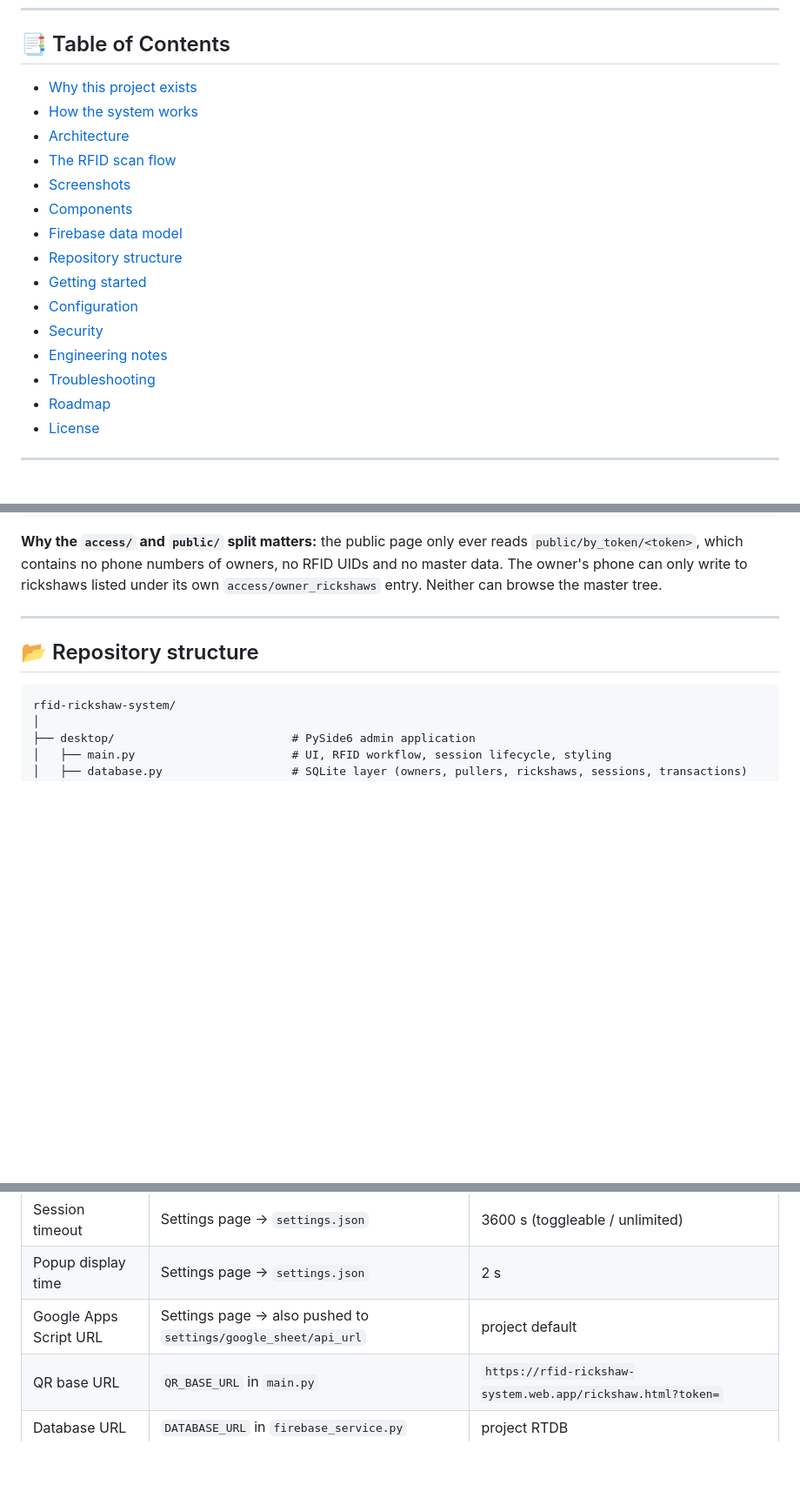
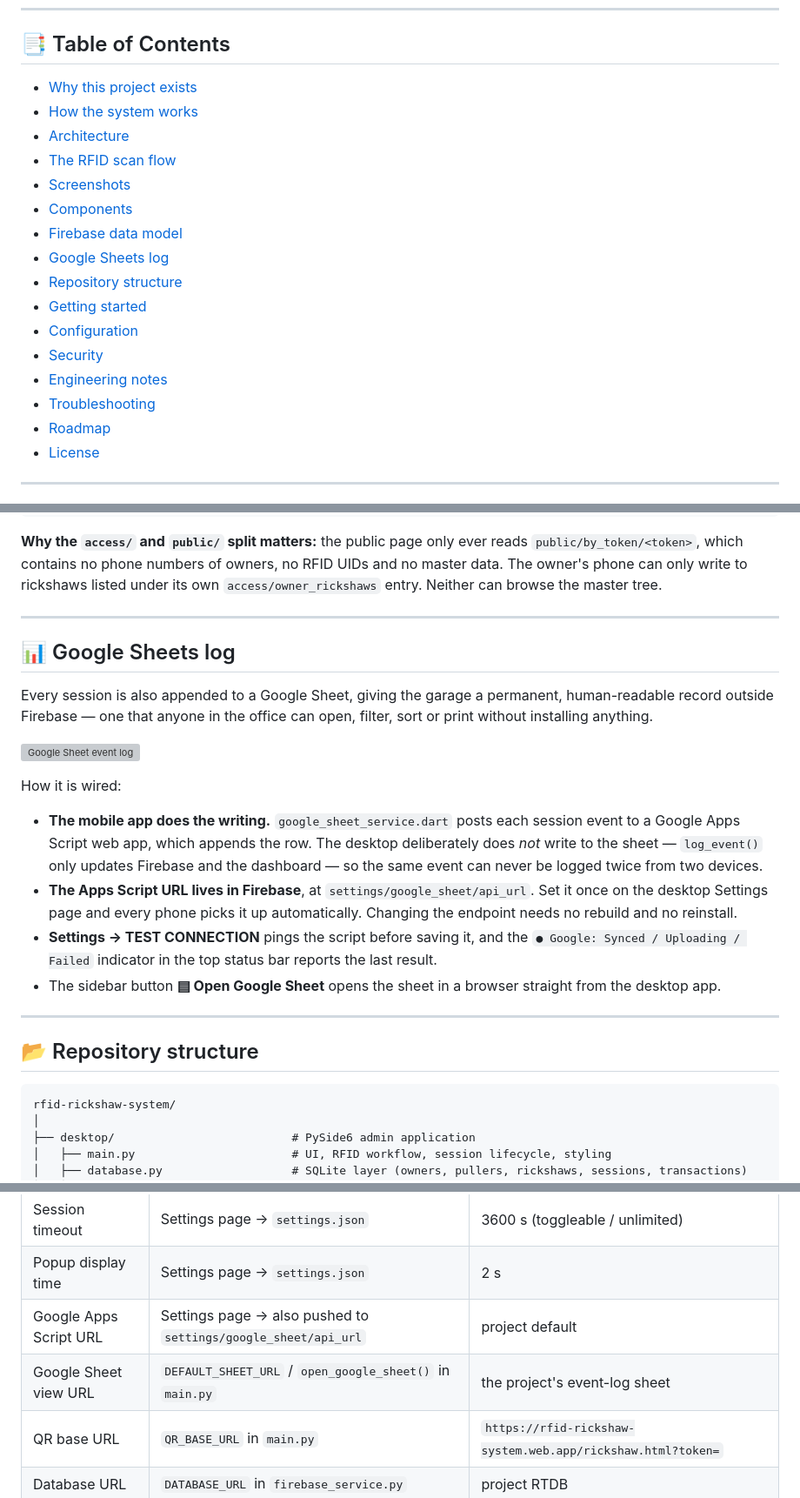
Before and after one commit to thisisdibbo/rfid-rickshaw-system, a Markdown page: README.md, 3 parts joined by grey strips. Shown at 87% size. Drawn GitHub-style; blank space fills up the shorter version; grey boxes are pictures that could not be loaded.

````diff
--- a/README.md
+++ b/README.md
@@ -23,4 +23,5 @@ Anyone can scan the QR sticker on a rickshaw and instantly see **who is pulling
 - [Screenshots](#-screenshots)
-- [Components](#-components)
-- [Firebase data model](#-firebase-data-model)
+- [Components](#components)
+- [Firebase data model](#firebase-data-model)
+- [Google Sheets log](#-google-sheets-log)
 - [Repository structure](#-repository-structure)
@@ -283,6 +284,21 @@ rfid-rickshaw-system-default-rtdb
 ```
 
 **Why the `access/` and `public/` split matters:** the public page only ever reads `public/by_token/<token>`, which contains no phone numbers of owners, no RFID UIDs and no master data. The owner's phone can only write to rickshaws listed under its own `access/owner_rickshaws` entry. Neither can browse the master tree.
+
+---
+
+## 📊 Google Sheets log
+
+Every session is also appended to a Google Sheet, giving the garage a permanent, human-readable record outside Firebase — one that anyone in the office can open, filter, sort or print without installing anything.
+
+![Google Sheet event log](docs/screenshots/google-sheet.png)
+
+How it is wired:
+
+- **The mobile app does the writing.** `google_sheet_service.dart` posts each session event to a Google Apps Script web app, which appends the row. The desktop deliberately does *not* write to the sheet — `log_event()` only updates Firebase and the dashboard — so the same event can never be logged twice from two devices.
+- **The Apps Script URL lives in Firebase**, at `settings/google_sheet/api_url`. Set it once on the desktop Settings page and every phone picks it up automatically. Changing the endpoint needs no rebuild and no reinstall.
+- **Settings → TEST CONNECTION** pings the script before saving it, and the `● Google: Synced / Uploading / Failed` indicator in the top status bar reports the last result.
+- The sidebar button **▤ Open Google Sheet** opens the sheet in a browser straight from the desktop app.
 
 ---
 
@@ -478,6 +494,7 @@ Update `QR_BASE_URL` in `main.py` to match your hosting domain.
 | Session timeout | Settings page → `settings.json` | 3600 s (toggleable / unlimited) |
 | Popup display time | Settings page → `settings.json` | 2 s |
 | Google Apps Script URL | Settings page → also pushed to `settings/google_sheet/api_url` | project default |
+| Google Sheet view URL | `DEFAULT_SHEET_URL` / `open_google_sheet()` in `main.py` | the project's event-log sheet |
 | QR base URL | `QR_BASE_URL` in `main.py` | `https://rfid-rickshaw-system.web.app/rickshaw.html?token=` |
 | Database URL | `DATABASE_URL` in `firebase_service.py` | project RTDB |
 | Firebase HTTP timeout | `FIREBASE_HTTP_TIMEOUT` in `firebase_service.py` | 20 s |
````
Also changed, not shown: other parts of README.md (+9 -9 lines).
